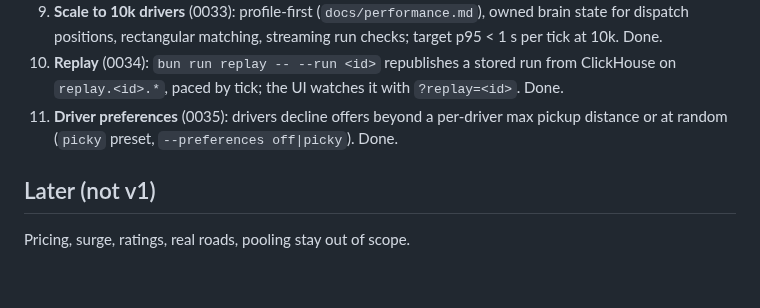
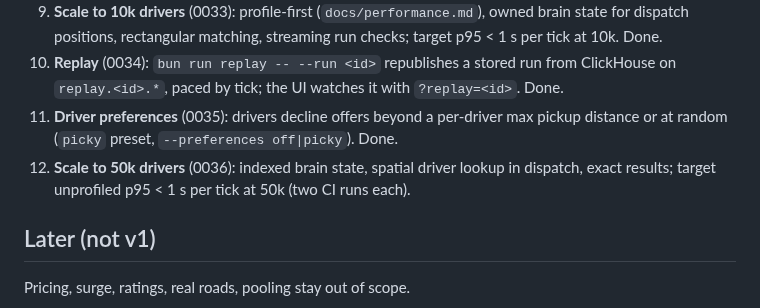
Before and after one commit to kludw/uber-simulator, a Markdown page: docs/spec.md, the part around the change. Rendered like a GitHub page; blank space fills up the shorter version.

```diff
--- a/docs/spec.md
+++ b/docs/spec.md
@@ -71,6 +71,7 @@ Watch-only: a live run, or a stored run's replay with `?replay=<runId>` (0034).
 9. **Scale to 10k drivers** (0033): profile-first (`docs/performance.md`), owned brain state for dispatch positions, rectangular matching, streaming run checks; target p95 < 1 s per tick at 10k. Done.
 10. **Replay** (0034): `bun run replay -- --run <id>` republishes a stored run from ClickHouse on `replay.<id>.*`, paced by tick; the UI watches it with `?replay=<id>`. Done.
 11. **Driver preferences** (0035): drivers decline offers beyond a per-driver max pickup distance or at random (`picky` preset, `--preferences off|picky`). Done.
+12. **Scale to 50k drivers** (0036): indexed brain state, spatial driver lookup in dispatch, exact results; target unprofiled p95 < 1 s per tick at 50k (two CI runs each).
 
 ## Later (not v1)
 
```
Also changed, not shown: docs/adr/0036-scale-to-50k.md (added, +35 -0 lines), docs/adr/README.md (+1 -0 lines).
